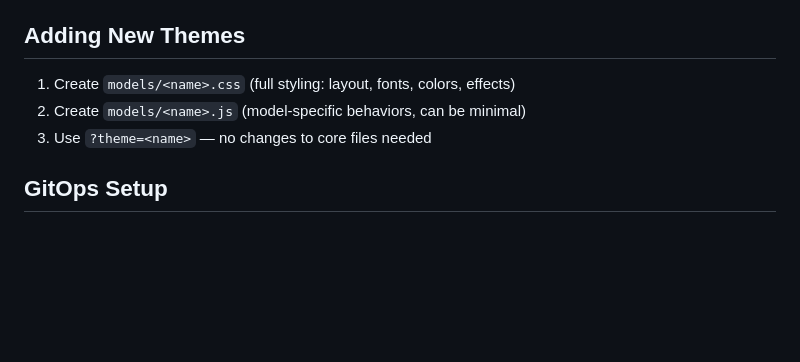
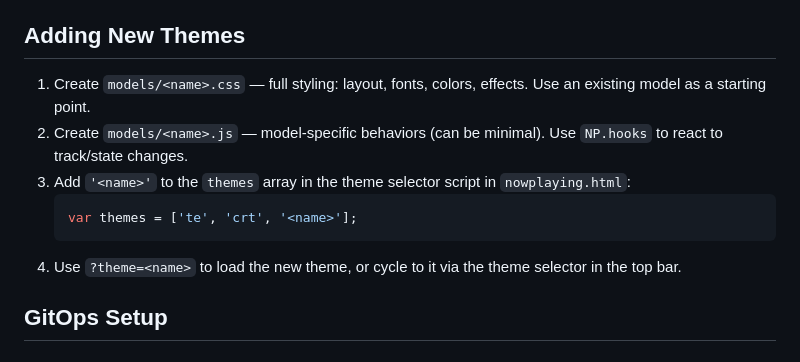
Before and after one commit to jacoberrol/visualizer, a Markdown page: README.md, the part around the change. Drawn GitHub-style; blank space fills up the shorter version.

Commit message:
Document theme selector in new-theme instructions
Update CLAUDE.md and README.md to include the step of adding the
theme name to the themes array in nowplaying.html.

Co-Authored-By: Claude Opus 4.6 (1M context) <noreply@anthropic.com>

````diff
--- a/README.md
+++ b/README.md
@@ -80,9 +80,13 @@ The deployed page polls `package.json` every 30 seconds and auto-reloads when th
 
 ## Adding New Themes
 
-1. Create `models/<name>.css` (full styling: layout, fonts, colors, effects)
-2. Create `models/<name>.js` (model-specific behaviors, can be minimal)
-3. Use `?theme=<name>` — no changes to core files needed
+1. Create `models/<name>.css` — full styling: layout, fonts, colors, effects. Use an existing model as a starting point.
+2. Create `models/<name>.js` — model-specific behaviors (can be minimal). Use `NP.hooks` to react to track/state changes.
+3. Add `'<name>'` to the `themes` array in the theme selector script in `nowplaying.html`:
+   ```js
+   var themes = ['te', 'crt', '<name>'];
+   ```
+4. Use `?theme=<name>` to load the new theme, or cycle to it via the theme selector in the top bar.
 
 ## GitOps Setup
 
````
Also changed, not shown: CLAUDE.md (+1 -1 lines).
